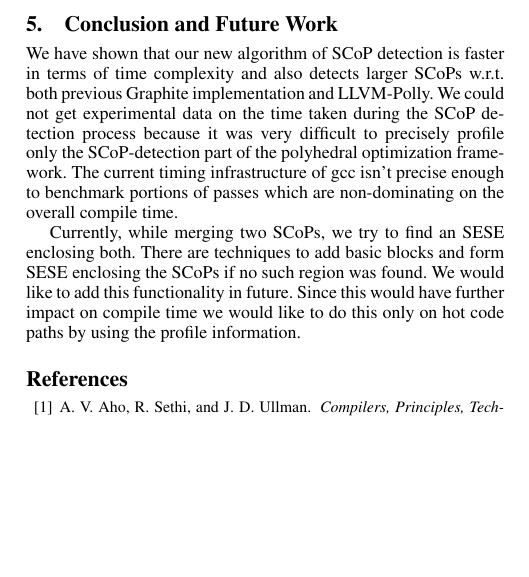
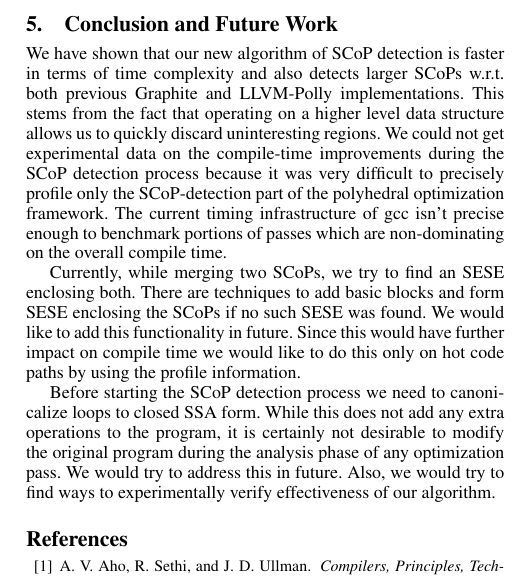
Before and after one commit to hiraditya/graphite-improvements, a LaTeX paper (graphite_design.tex): part of one column of page 4 of 5, cut so that both start at the same text, the shorter picture padded with empty space. Compiled offline with pdfLaTeX; a missing font is replaced by an installed copy or a similar font.

Commit message:
future work

```diff
--- a/graphite_design.tex
+++ b/graphite_design.tex
@@ -451,20 +451,27 @@ Observations:
 
 \section{Conclusion and Future Work}
 We have shown that our new algorithm of SCoP detection is faster in terms of
-time complexity and also detects larger SCoPs w.r.t. both previous Graphite
-implementation and LLVM-Polly. We could not get experimental data on the time
-taken during the SCoP detection process because it was very difficult to
-precisely profile only the SCoP-detection part of the polyhedral optimization
-framework. The current timing infrastructure of gcc isn't precise enough to
-benchmark portions of passes which are non-dominating on the overall compile
-time.
+time complexity and also detects larger SCoPs w.r.t. both previous Graphite and
+LLVM-Polly implementations. This stems from the fact that operating on a higher
+level data structure allows us to quickly discard uninteresting regions. We
+could not get experimental data on the compile-time improvements during the SCoP
+detection process because it was very difficult to precisely profile only the
+SCoP-detection part of the polyhedral optimization framework. The current timing
+infrastructure of gcc isn't precise enough to benchmark portions of passes which
+are non-dominating on the overall compile time.
 
 Currently, while merging two SCoPs, we try to find an SESE enclosing both. There
 are techniques to add basic blocks and form SESE enclosing the SCoPs if no such
-region was found. We would like to add this functionality in future. Since this
+SESE was found. We would like to add this functionality in future. Since this
 would have further impact on compile time we would like to do this only on hot
 code paths by using the profile information.
 
+Before starting the SCoP detection process we need to canonicalize loops to
+closed SSA form. While this does not add any extra operations to the program, it
+is certainly not desirable to modify the original program during the analysis
+phase of any optimization pass. We would try to address this in future.  Also,
+we would try to find ways to experimentally verify effectiveness of our
+algorithm.
 
 \bibliographystyle{abbrv}
 {\small
```
